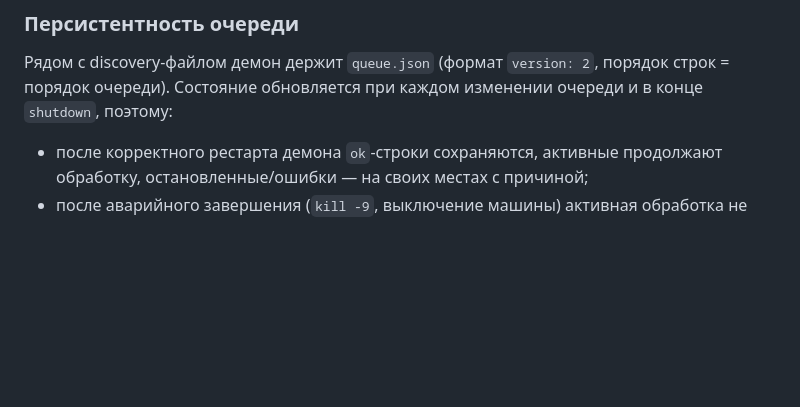
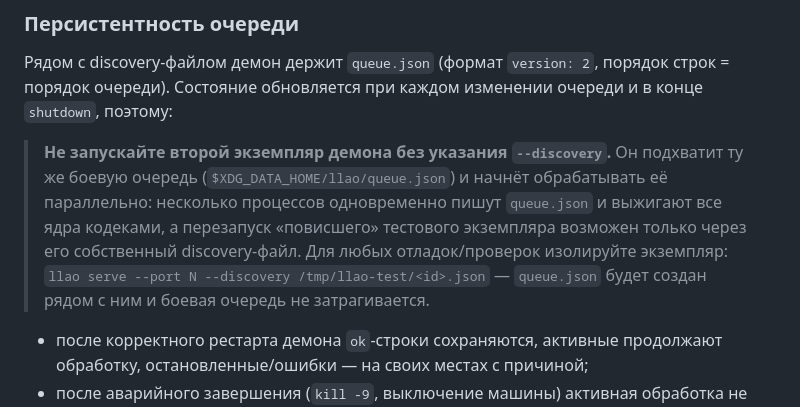
Before and after one commit to NikitaShubin/LosslessAudioOpt, a Markdown page: README.md, the part around the change. Rendered like a GitHub page; blank space fills up the shorter version.

```diff
--- a/README.md
+++ b/README.md
@@ -267,6 +267,15 @@ Discovery-файл — `%LOCALAPPDATA%/llao/daemon.json` на Windows,
 порядок строк = порядок очереди). Состояние обновляется при каждом изменении
 очереди и в конце `shutdown`, поэтому:
 
+> **Не запускайте второй экземпляр демона без указания `--discovery`.**
+> Он подхватит ту же боевую очередь (`$XDG_DATA_HOME/llao/queue.json`) и
+> начнёт обрабатывать её параллельно: несколько процессов одновременно пишут
+> `queue.json` и выжигают все ядра кодеками, а перезапуск «повисшего» тестового
+> экземпляра возможен только через его собственный discovery-файл. Для любых
+> отладок/проверок изолируйте экземпляр: `llao serve --port N --discovery
+> /tmp/llao-test/<id>.json` — `queue.json` будет создан рядом с ним и боевая
+> очередь не затрагивается.
+
 - после корректного рестарта демона `ok`-строки сохраняются, активные
   продолжают обработку, остановленные/ошибки — на своих местах с причиной;
 - после аварийного завершения (`kill -9`, выключение машины) активная
```
Also changed, not shown: AGENTS.md (+17 -0 lines).
